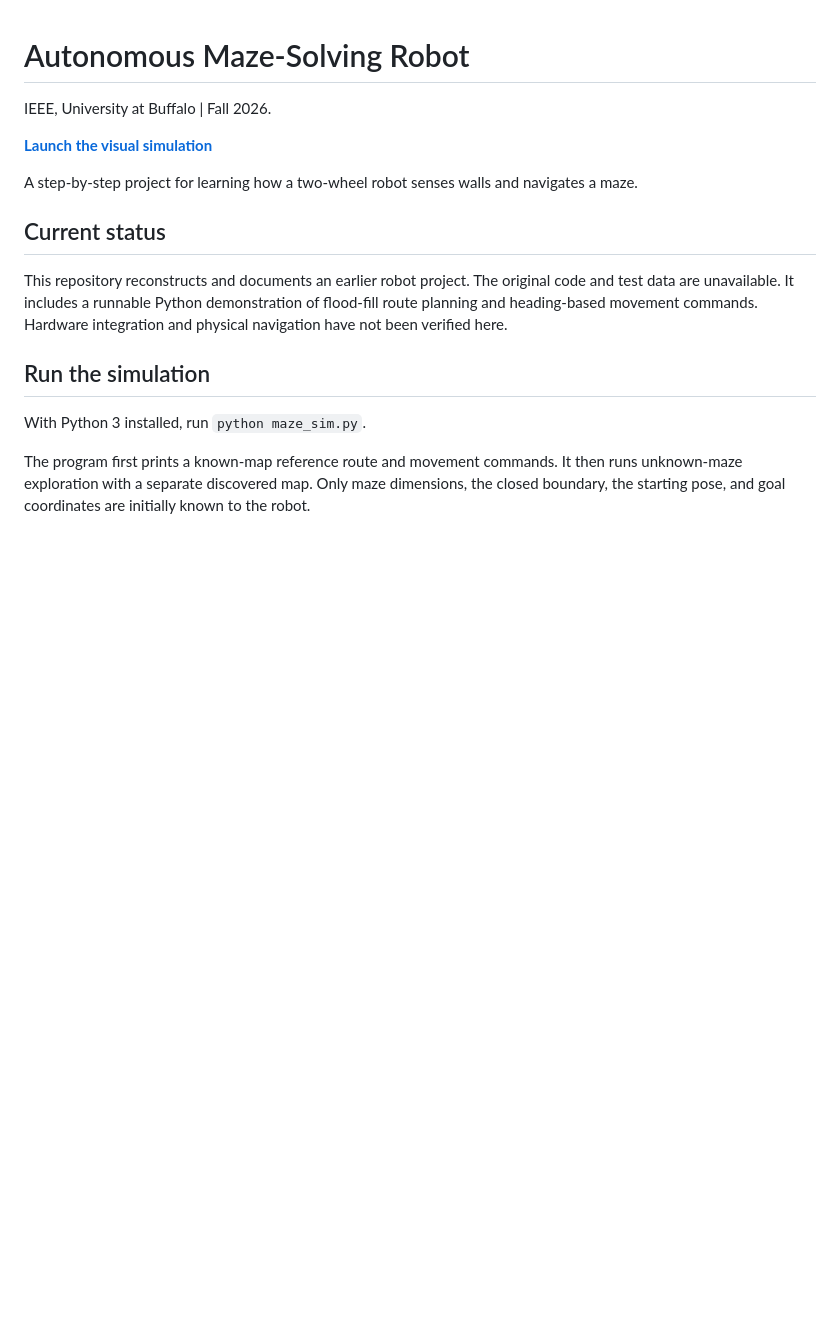
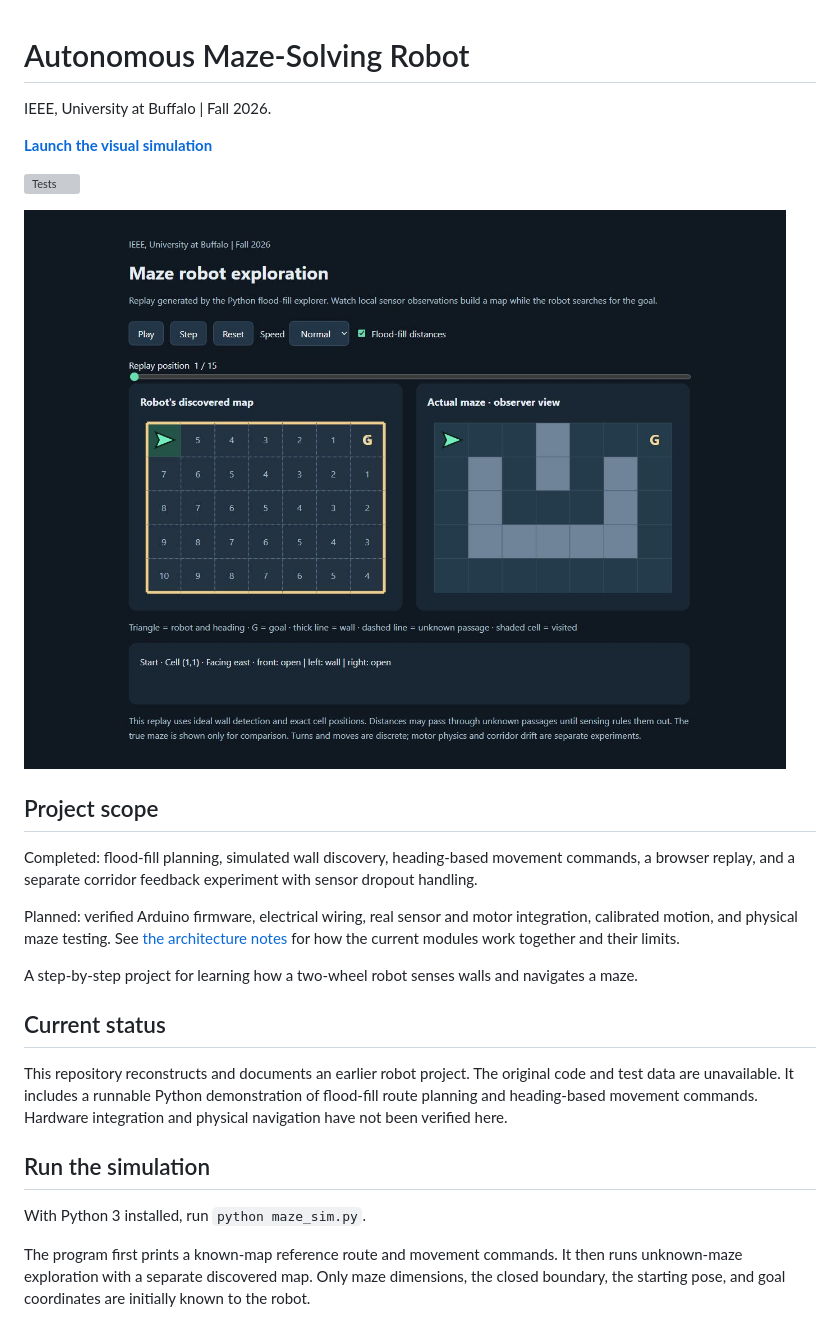
Before and after one commit to byronbradley/maze-robot, a Markdown page: README.md, the part around the change. Rendered like a GitHub page; pictures changed too: docs/simulation-preview.png (added); blank space fills up the shorter version; grey boxes are pictures that could not be loaded.

Commit message:
Add automated checks, architecture notes, and demo preview

```diff
--- a/README.md
+++ b/README.md
@@ -3,6 +3,16 @@
 IEEE, University at Buffalo | Fall 2026.
 
 **[Launch the visual simulation](https://byronbradley.github.io/maze-robot/)**
+
+[![Tests](https://github.com/byronbradley/maze-robot/actions/workflows/tests.yml/badge.svg)](https://github.com/byronbradley/maze-robot/actions/workflows/tests.yml)
+
+![Maze exploration replay showing discovered and actual maps](docs/simulation-preview.png)
+
+## Project scope
+
+Completed: flood-fill planning, simulated wall discovery, heading-based movement commands, a browser replay, and a separate corridor feedback experiment with sensor dropout handling.
+
+Planned: verified Arduino firmware, electrical wiring, real sensor and motor integration, calibrated motion, and physical maze testing. See [the architecture notes](docs/architecture.md) for how the current modules work together and their limits.
 
 A step-by-step project for learning how a two-wheel robot senses walls and navigates a maze.
 
```
Also changed, not shown: docs/architecture.md (added, +31 -0 lines), 1 other file.
